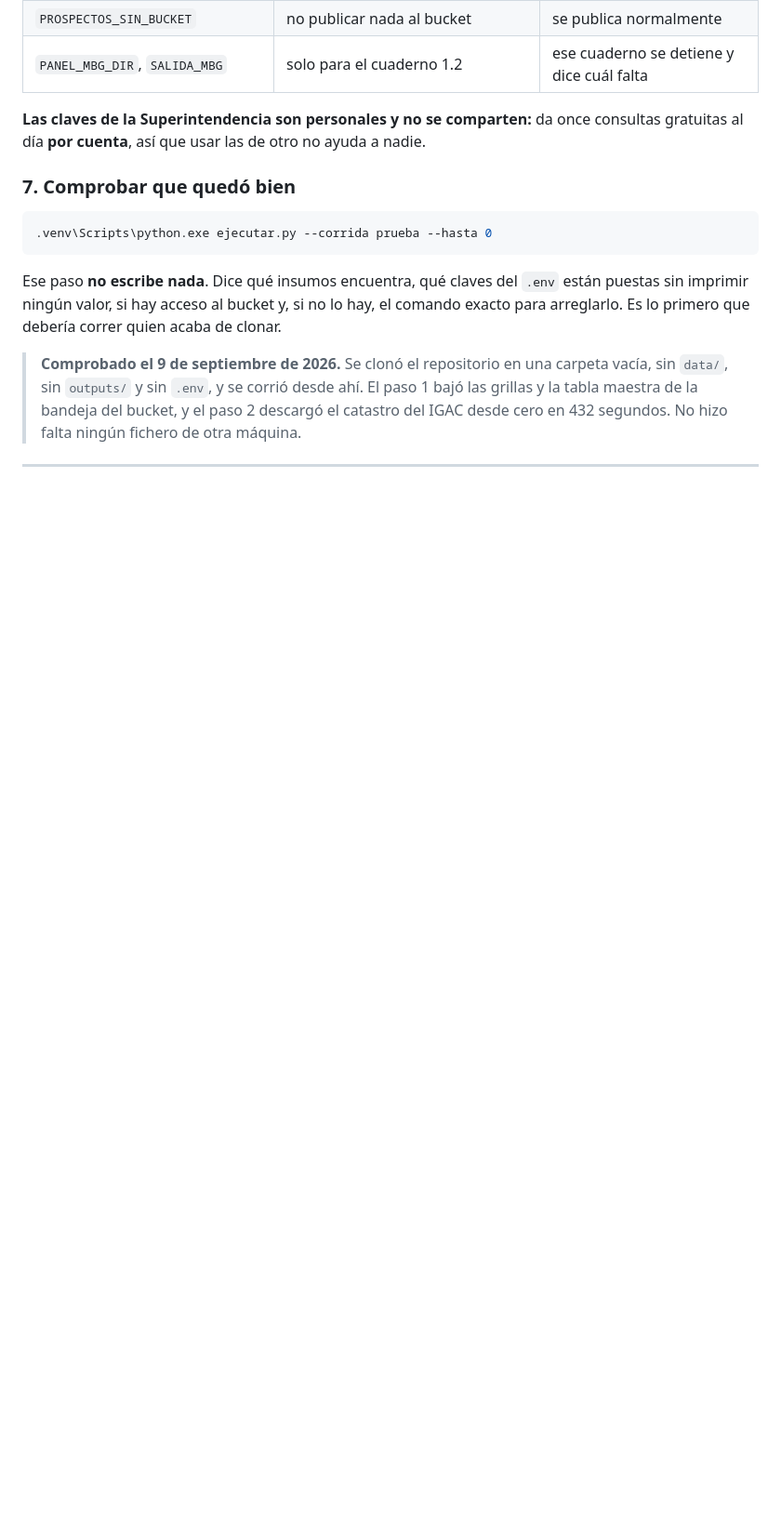
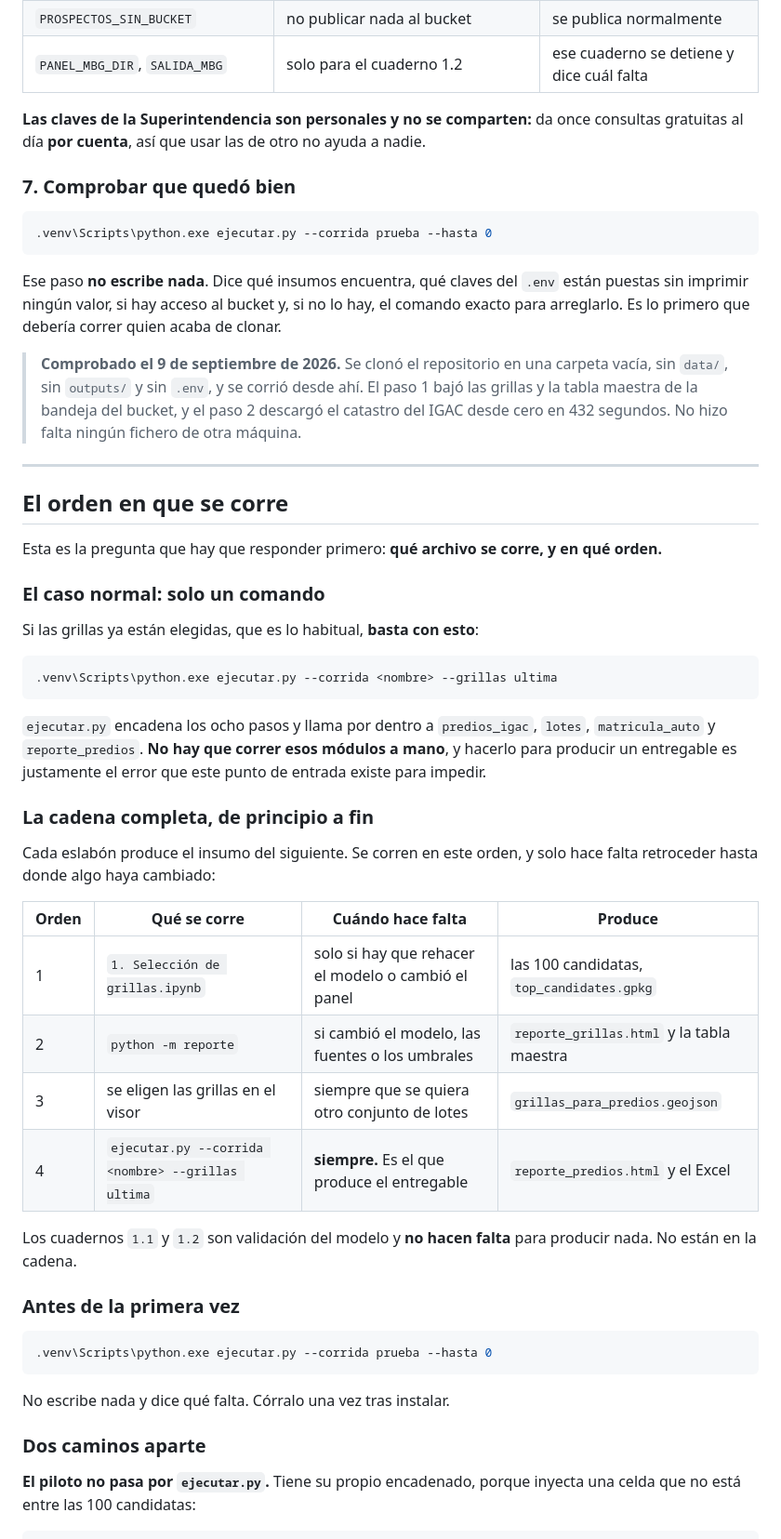
Before and after one commit to Metodos-Mixtos/prospectos-solares, a Markdown page: README.md, the part around one of its changes. Shown at 93% size. Rendered like a GitHub page; blank space fills up the shorter version.

````diff
--- a/README.md
+++ b/README.md
@@ -182,3 +183,51 @@ exacto para arreglarlo. Es lo primero que debería correr quien acaba de clonar.
 > sin `data/`, sin `outputs/` y sin `.env`, y se corrió desde ahí. El paso 1 bajó las
 > grillas y la tabla maestra de la bandeja del bucket, y el paso 2 descargó el catastro del
 > IGAC desde cero en 432 segundos. No hizo falta ningún fichero de otra máquina.
+
+---
+
+## El orden en que se corre
+
+Esta es la pregunta que hay que responder primero: **qué archivo se corre, y en qué orden.**
+
+### El caso normal: solo un comando
+
+Si las grillas ya están elegidas, que es lo habitual, **basta con esto**:
+
+```bash
+.venv\Scripts\python.exe ejecutar.py --corrida <nombre> --grillas ultima
+```
+
+`ejecutar.py` encadena los ocho pasos y llama por dentro a `predios_igac`, `lotes`,
+`matricula_auto` y `reporte_predios`. **No hay que correr esos módulos a mano**, y hacerlo
+para producir un entregable es justamente el error que este punto de entrada existe para
+impedir.
+
+### La cadena completa, de principio a fin
+
+Cada eslabón produce el insumo del siguiente. Se corren en este orden, y solo hace falta
+retroceder hasta donde algo haya cambiado:
+
+| Orden | Qué se corre | Cuándo hace falta | Produce |
+|---|---|---|---|
+| 1 | `1. Selección de grillas.ipynb` | solo si hay que rehacer el modelo o cambió el panel | las 100 candidatas, `top_candidates.gpkg` |
+| 2 | `python -m reporte` | si cambió el modelo, las fuentes o los umbrales | `reporte_grillas.html` y la tabla maestra |
+| 3 | se eligen las grillas en el visor | siempre que se quiera otro conjunto de lotes | `grillas_para_predios.geojson` |
+| 4 | `ejecutar.py --corrida <nombre> --grillas ultima` | **siempre.** Es el que produce el entregable | `reporte_predios.html` y el Excel |
+
+Los cuadernos `1.1` y `1.2` son validación del modelo y **no hacen falta** para producir
+nada. No están en la cadena.
+
+### Antes de la primera vez
+
+```bash
+.venv\Scripts\python.exe ejecutar.py --corrida prueba --hasta 0
+```
+
+No escribe nada y dice qué falta. Córralo una vez tras instalar.
+
+### Dos caminos aparte
+
+**El piloto no pasa por `ejecutar.py`.** Tiene su propio encadenado, porque inyecta una
+celda que no está entre las 100 candidatas:
+
````
Also changed, not shown: other parts of README.md (+42 -7 lines).
